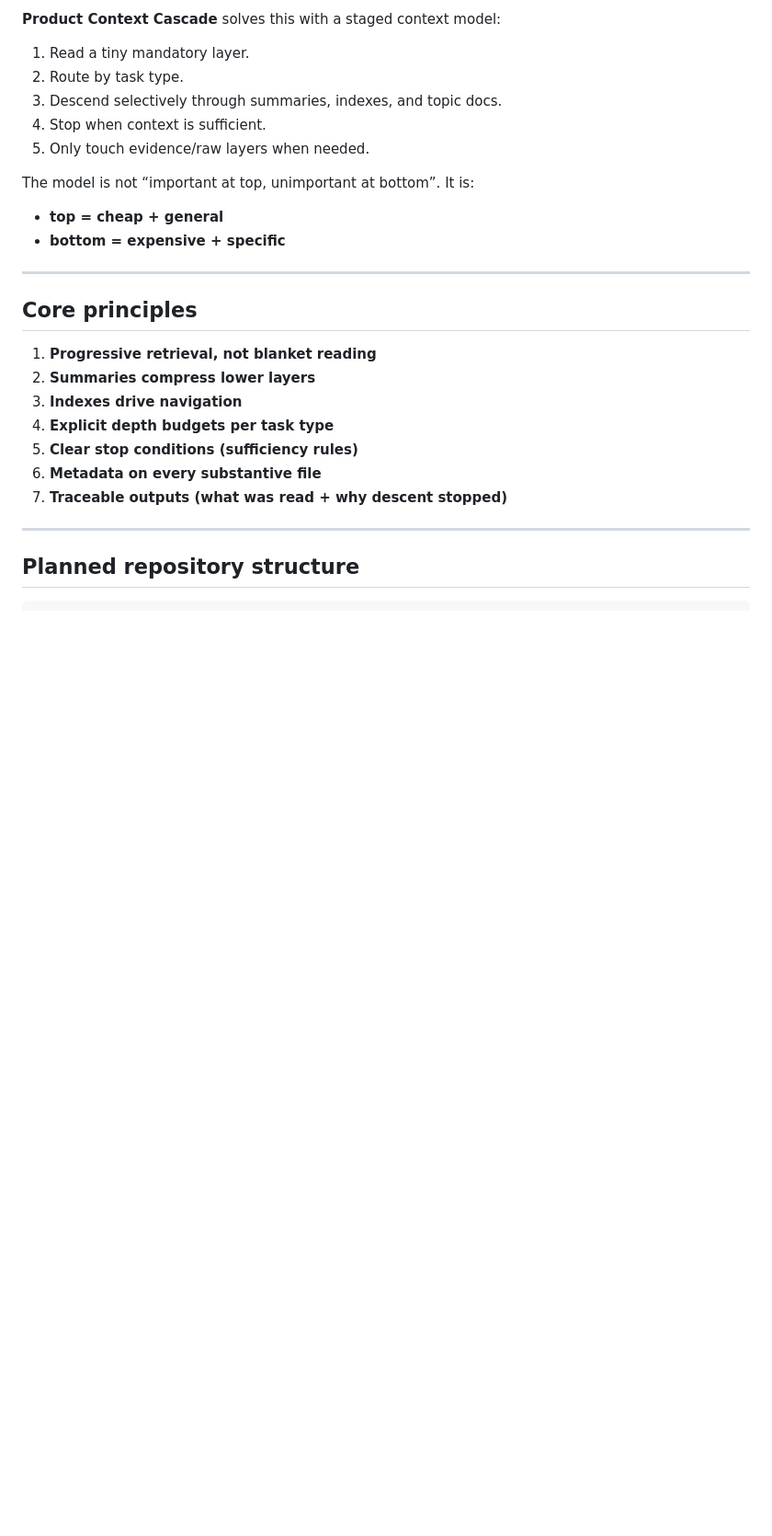
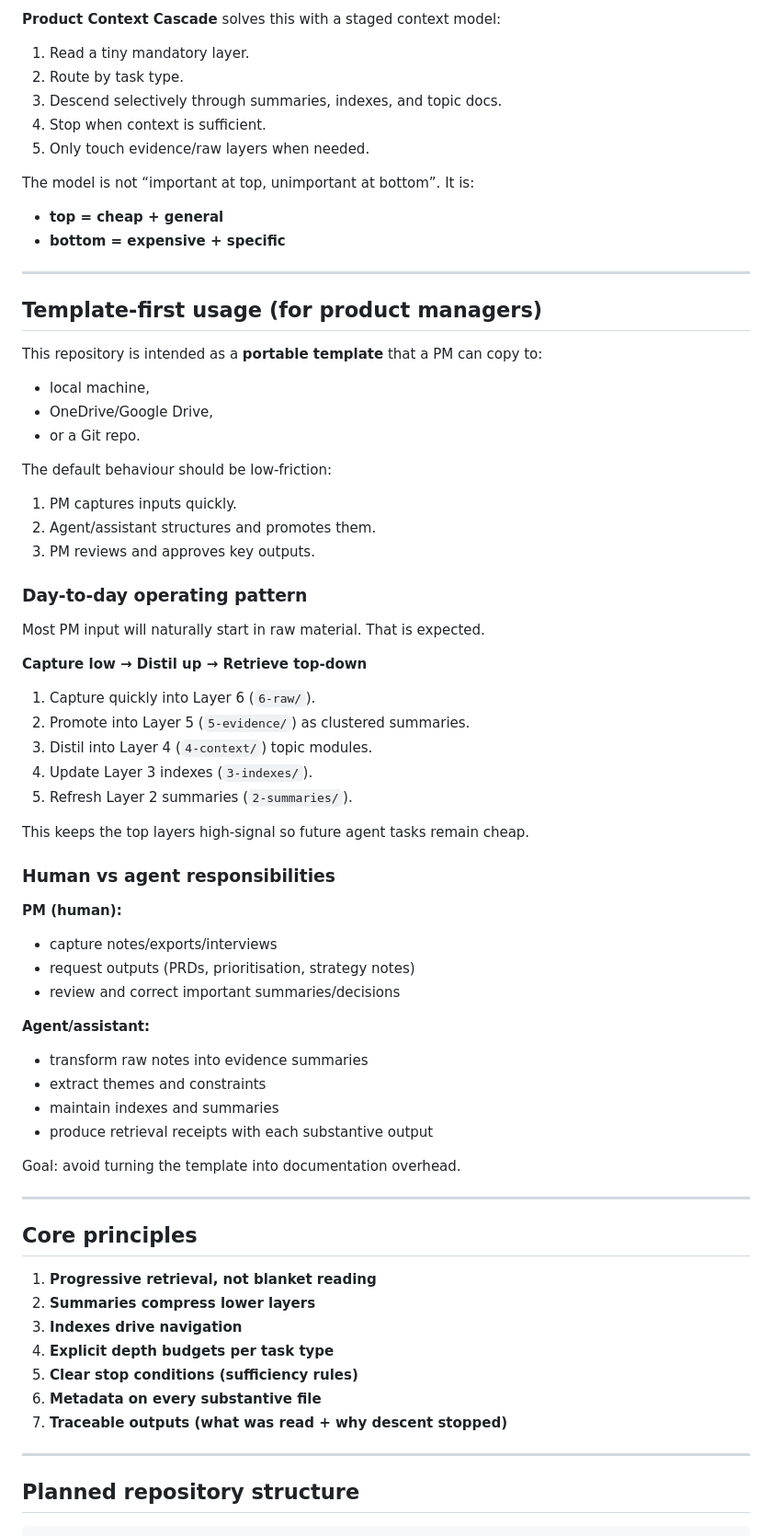
Before and after one commit to simplybenuk/product-mole, a Markdown page: README.md, the part around the change. Shown at 92% size. Rendered like a GitHub page; blank space fills up the shorter version.

Commit message:
docs: position cascade as portable PM template with operating model

```diff
--- a/README.md
+++ b/README.md
@@ -22,6 +22,49 @@ The model is not “important at top, unimportant at bottom”.
 It is:
 - **top = cheap + general**
 - **bottom = expensive + specific**
+
+---
+
+## Template-first usage (for product managers)
+
+This repository is intended as a **portable template** that a PM can copy to:
+- local machine,
+- OneDrive/Google Drive,
+- or a Git repo.
+
+The default behaviour should be low-friction:
+1. PM captures inputs quickly.
+2. Agent/assistant structures and promotes them.
+3. PM reviews and approves key outputs.
+
+### Day-to-day operating pattern
+
+Most PM input will naturally start in raw material. That is expected.
+
+**Capture low → Distil up → Retrieve top-down**
+
+1. Capture quickly into Layer 6 (`6-raw/`).
+2. Promote into Layer 5 (`5-evidence/`) as clustered summaries.
+3. Distil into Layer 4 (`4-context/`) topic modules.
+4. Update Layer 3 indexes (`3-indexes/`).
+5. Refresh Layer 2 summaries (`2-summaries/`).
+
+This keeps the top layers high-signal so future agent tasks remain cheap.
+
+### Human vs agent responsibilities
+
+**PM (human):**
+- capture notes/exports/interviews
+- request outputs (PRDs, prioritisation, strategy notes)
+- review and correct important summaries/decisions
+
+**Agent/assistant:**
+- transform raw notes into evidence summaries
+- extract themes and constraints
+- maintain indexes and summaries
+- produce retrieval receipts with each substantive output
+
+Goal: avoid turning the template into documentation overhead.
 
 ---
 
```
